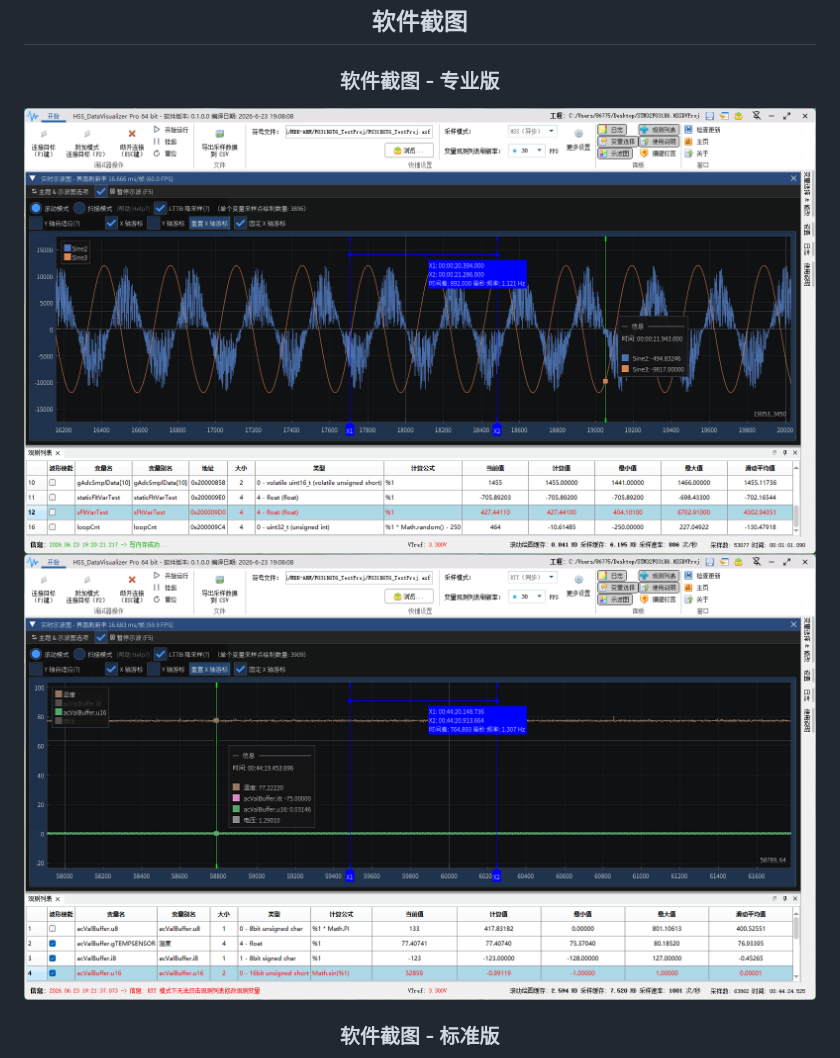
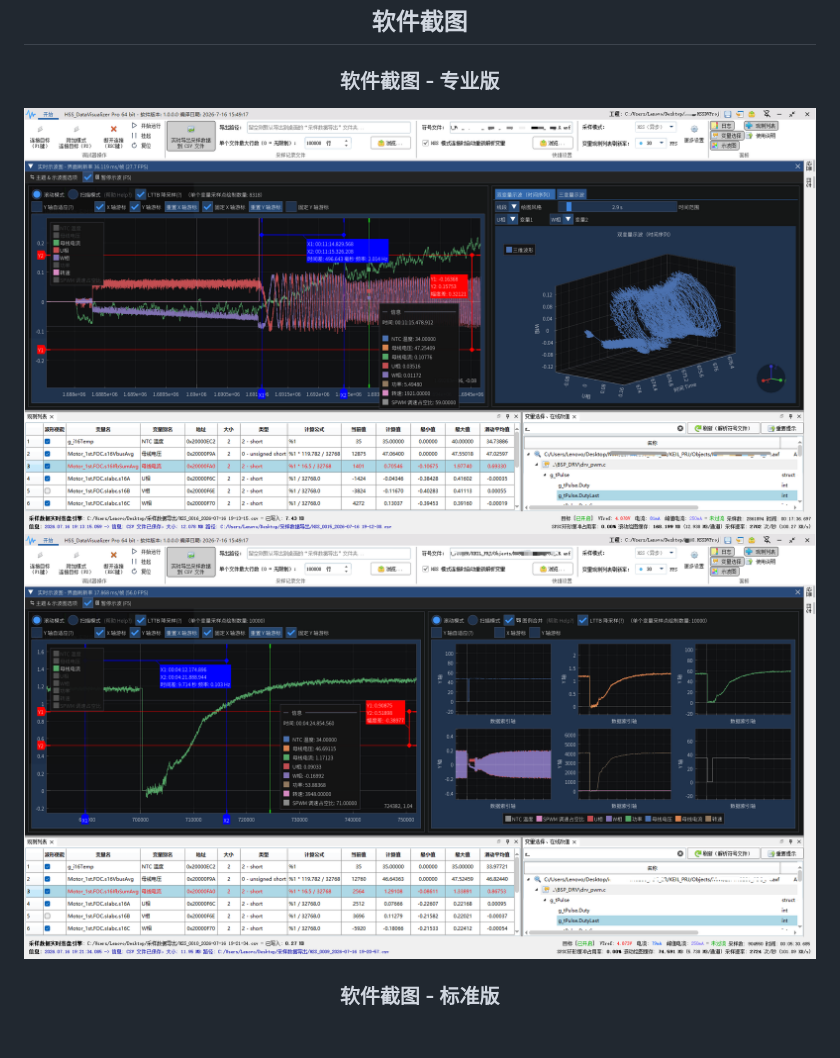
Before and after one commit to DigitalAllianceStudio/HSS_DataVisualizer, a Markdown page: README.md, the part around the change. GitHub-like rendering; pictures changed too: doc/专业版05.png (added), doc/专业版06.png (added); blank space fills up the shorter version.

Commit message:
docs(readme): 更新专业版软件截图
- 替换专业版截图图片为专业版05和专业版06
- 删除旧的专业版01和专业版02图片引用

Signed-off-by: DAVE <ro7enkranz@qq.com>

```diff
--- a/README.md
+++ b/README.md
@@ -142,8 +142,8 @@ RTT 模式下MCU 高频发包时，对于低端 J-Link 的丢包情况进行了
 
 ### 软件截图 - 专业版
 
-![专业版01](doc/专业版01.png)
-![专业版02](doc/专业版02.png)
+![专业版05](doc/专业版05.png)
+![专业版06](doc/专业版06.png)
 
 ### 软件截图 - 标准版
 
```
